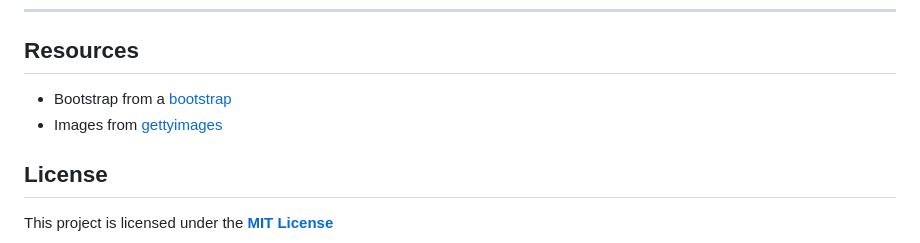
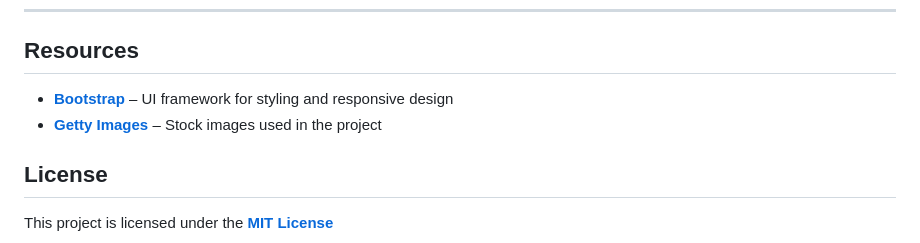
Before and after one commit to Mojahidmohd/Shopping-Site, a Markdown page: README.md, the part around the change. Drawn GitHub-style.

```diff
--- a/README.md
+++ b/README.md
@@ -113,8 +113,8 @@ acm_certificate_arn = "arn:aws:acm:us-east-1:123456789012:certificate/xxxxxxxx-x
 
 ## Resources
 
-- Bootstrap from a [bootstrap](https://getbootstrap.com)
-- Images from [gettyimages](https://www.gettyimages.com/)
+- **[Bootstrap](https://getbootstrap.com/)** – UI framework for styling and responsive design
+- **[Getty Images](https://www.gettyimages.com/)** – Stock images used in the project
 
 ## License
 
```
